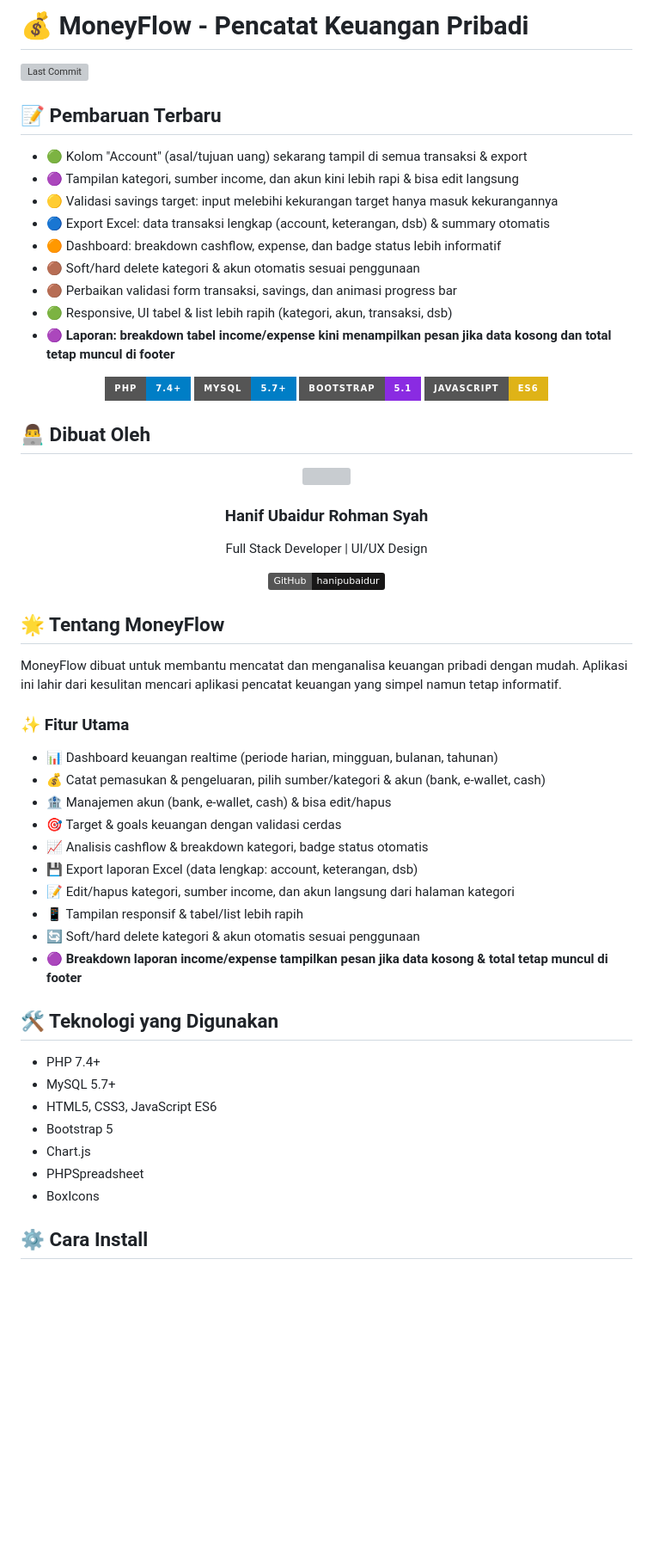
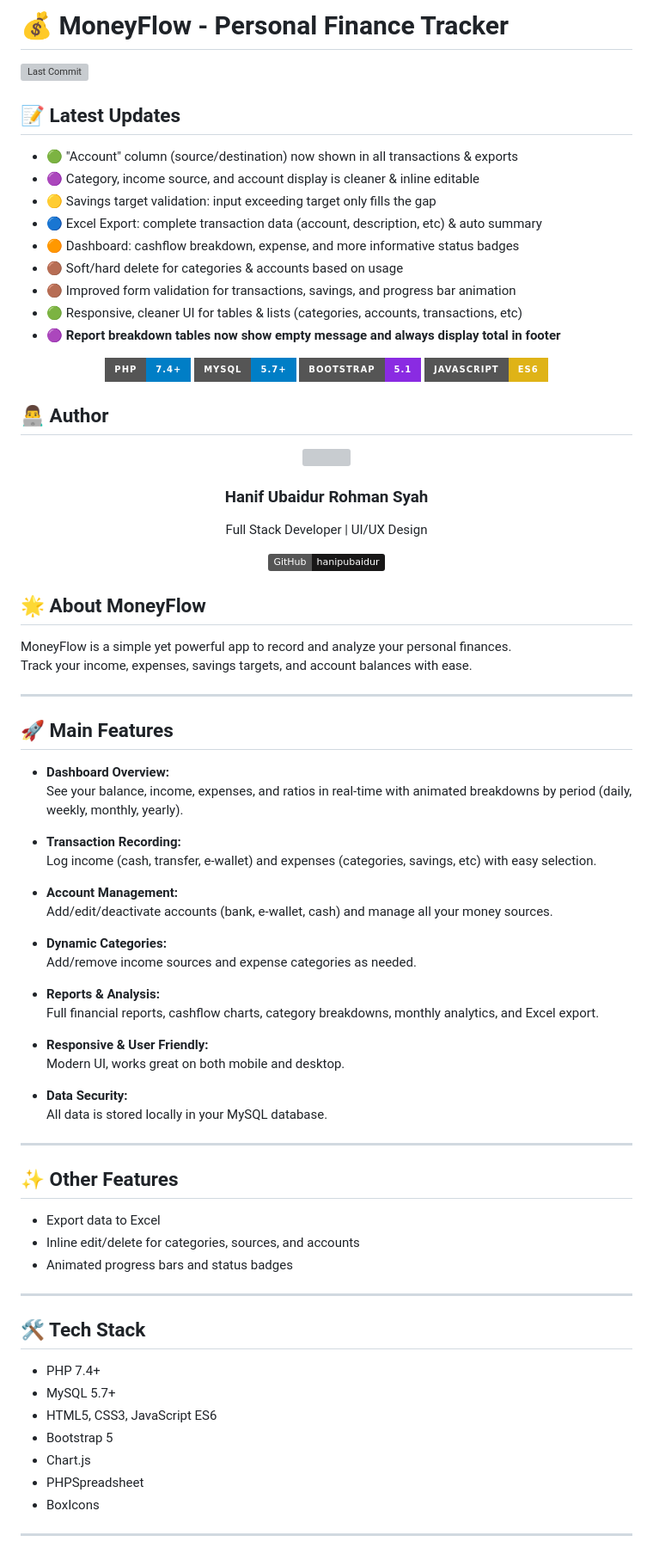
Before and after one commit to hanipubaidur/MoneyFlow, a Markdown page: README.md, the part around the change printed below. Shown: that part at 86% size. Rendered like a GitHub page; badges without logos; blank space fills up the shorter version; grey boxes are pictures that could not be loaded.

```diff
--- a/README.md
+++ b/README.md
@@ -1,17 +1,17 @@
-# 💰 MoneyFlow - Pencatat Keuangan Pribadi
+# 💰 MoneyFlow - Personal Finance Tracker
 
 ![Last Commit](https://img.shields.io/github/last-commit/hanipubaidur/MoneyFlow?style=flat-square)
 
-## 📝 Pembaruan Terbaru
-- 🟢 Kolom "Account" (asal/tujuan uang) sekarang tampil di semua transaksi & export
-- 🟣 Tampilan kategori, sumber income, dan akun kini lebih rapi & bisa edit langsung
-- 🟡 Validasi savings target: input melebihi kekurangan target hanya masuk kekurangannya
-- 🔵 Export Excel: data transaksi lengkap (account, keterangan, dsb) & summary otomatis
-- 🟠 Dashboard: breakdown cashflow, expense, dan badge status lebih informatif
-- 🟤 Soft/hard delete kategori & akun otomatis sesuai penggunaan
-- 🟤 Perbaikan validasi form transaksi, savings, dan animasi progress bar
-- 🟢 Responsive, UI tabel & list lebih rapih (kategori, akun, transaksi, dsb)
-- 🟣 **Laporan: breakdown tabel income/expense kini menampilkan pesan jika data kosong dan total tetap muncul di footer**
+## 📝 Latest Updates
+- 🟢 "Account" column (source/destination) now shown in all transactions & exports
+- 🟣 Category, income source, and account display is cleaner & inline editable
+- 🟡 Savings target validation: input exceeding target only fills the gap
+- 🔵 Excel Export: complete transaction data (account, description, etc) & auto summary
+- 🟠 Dashboard: cashflow breakdown, expense, and more informative status badges
+- 🟤 Soft/hard delete for categories & accounts based on usage
+- 🟤 Improved form validation for transactions, savings, and progress bar animation
+- 🟢 Responsive, cleaner UI for tables & lists (categories, accounts, transactions, etc)
+- 🟣 **Report breakdown tables now show empty message and always display total in footer**
 
 <div align="center">
 
@@ -22,7 +22,7 @@
 
 </div>
 
-## 👨‍💻 Dibuat Oleh
+## 👨‍💻 Author
 
 <div align="center">
   <a href="https://github.com/hanipubaidur">
@@ -34,23 +34,48 @@
   [![GitHub](https://img.shields.io/badge/GitHub-hanipubaidur-181717?style=flat&logo=github)](https://github.com/hanipubaidur)
 </div>
 
-## 🌟 Tentang MoneyFlow
+## 🌟 About MoneyFlow
 
-MoneyFlow dibuat untuk membantu mencatat dan menganalisa keuangan pribadi dengan mudah. Aplikasi ini lahir dari kesulitan mencari aplikasi pencatat keuangan yang simpel namun tetap informatif.
+MoneyFlow is a simple yet powerful app to record and analyze your personal finances.
+Track your income, expenses, savings targets, and account balances with ease.
 
-### ✨ Fitur Utama
-- 📊 Dashboard keuangan realtime (periode harian, mingguan, bulanan, tahunan)
-- 💰 Catat pemasukan & pengeluaran, pilih sumber/kategori & akun (bank, e-wallet, cash)
-- 🏦 Manajemen akun (bank, e-wallet, cash) & bisa edit/hapus
-- 🎯 Target & goals keuangan dengan validasi cerdas
-- 📈 Analisis cashflow & breakdown kategori, badge status otomatis
-- 💾 Export laporan Excel (data lengkap: account, keterangan, dsb)
-- 📝 Edit/hapus kategori, sumber income, dan akun langsung dari halaman kategori
-- 📱 Tampilan responsif & tabel/list lebih rapih
-- 🔄 Soft/hard delete kategori & akun otomatis sesuai penggunaan
-- 🟣 **Breakdown laporan income/expense tampilkan pesan jika data kosong & total tetap muncul di footer**
+---
 
-## 🛠️ Teknologi yang Digunakan
+## 🚀 Main Features
+
+- **Dashboard Overview:**
+  See your balance, income, expenses, and ratios in real-time with animated breakdowns by period (daily, weekly, monthly, yearly).
+
+- **Transaction Recording:**
+  Log income (cash, transfer, e-wallet) and expenses (categories, savings, etc) with easy selection.
+
+- **Account Management:**
+  Add/edit/deactivate accounts (bank, e-wallet, cash) and manage all your money sources.
+
+- **Dynamic Categories:**
+  Add/remove income sources and expense categories as needed.
+
+- **Reports & Analysis:**
+  Full financial reports, cashflow charts, category breakdowns, monthly analytics, and Excel export.
+
+- **Responsive & User Friendly:**
+  Modern UI, works great on both mobile and desktop.
+
+- **Data Security:**
+  All data is stored locally in your MySQL database.
+
+---
+
+## ✨ Other Features
+
+- Export data to Excel
+- Inline edit/delete for categories, sources, and accounts
+- Animated progress bars and status badges
+
+---
+
+## 🛠️ Tech Stack
+
 - PHP 7.4+
 - MySQL 5.7+
 - HTML5, CSS3, JavaScript ES6
@@ -59,5 +84,5 @@ MoneyFlow dibuat untuk membantu mencatat dan menganalisa keuangan pribadi dengan
 - PHPSpreadsheet
 - BoxIcons
 
-## ⚙️ Cara Install
+---
 
```
Also changed, not shown: other parts of README.md (+42 -35 lines).
